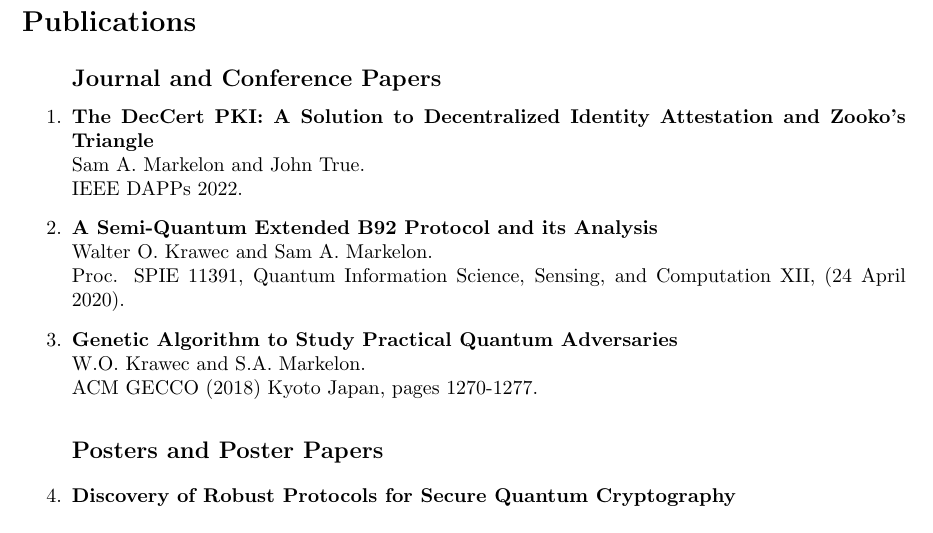
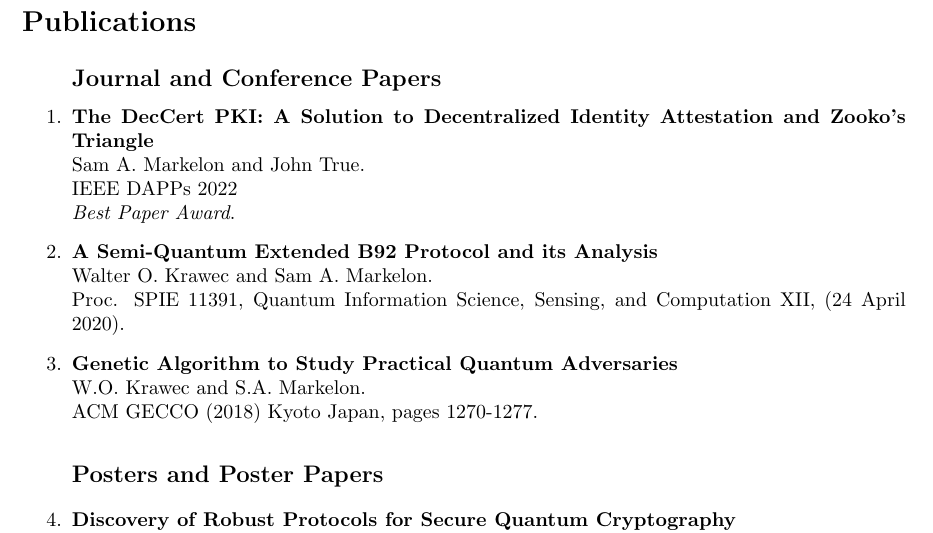
Before and after one commit to smarky7CD/cv, a LaTeX CV (sam_markelon_CV.tex): part of page 2 of 2, cut so that both start at the same text. Compiled offline with pdfLaTeX.

Commit message:
Add best paper award

```diff
--- a/sam_markelon_CV.tex
+++ b/sam_markelon_CV.tex
@@ -63,7 +63,8 @@ All as undergraduate teaching assistant at the University of Connecticut.\\[5pt]
 
 \item {\bf The DecCert PKI: A Solution to Decentralized Identity Attestation and Zooko's Triangle}\\
 Sam A. Markelon and John True.\\
-IEEE DAPPs 2022.
+IEEE DAPPs 2022\\
+\textit{Best Paper Award}.
 
 \item {\bf A Semi-Quantum Extended B92 Protocol and its Analysis}\\
 Walter O. Krawec and Sam A. Markelon. \\
```
Also changed, not shown: sam_markelon_CV.pdf, 5 other files.
